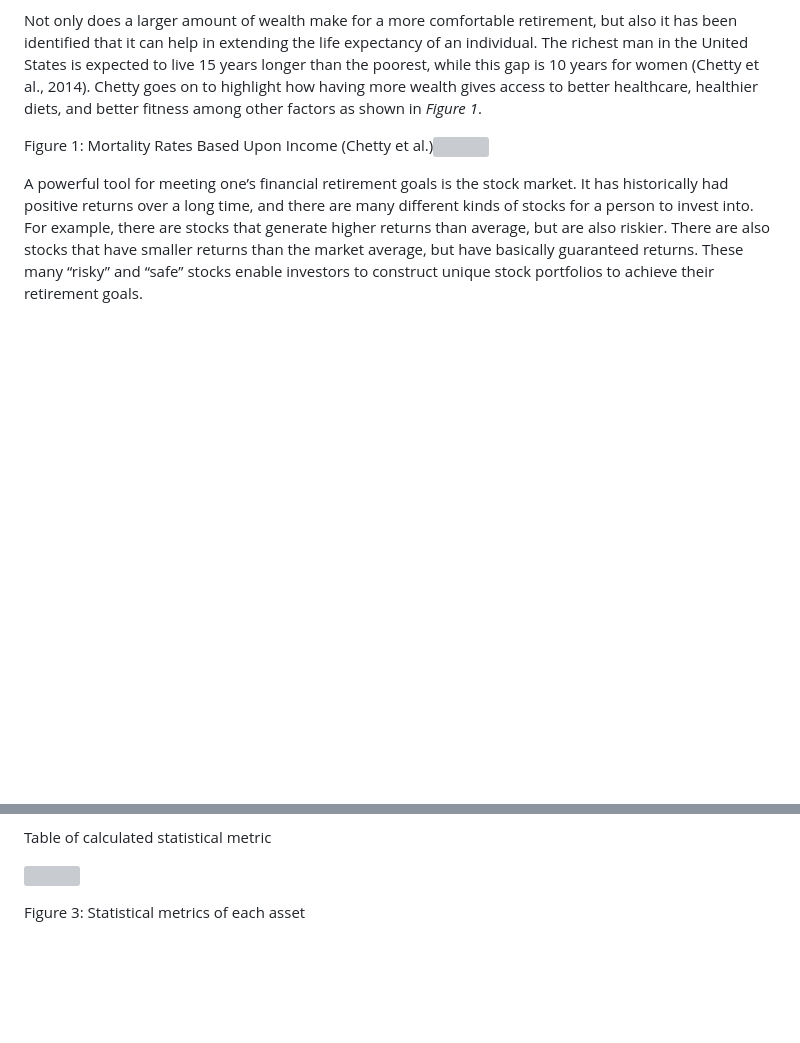
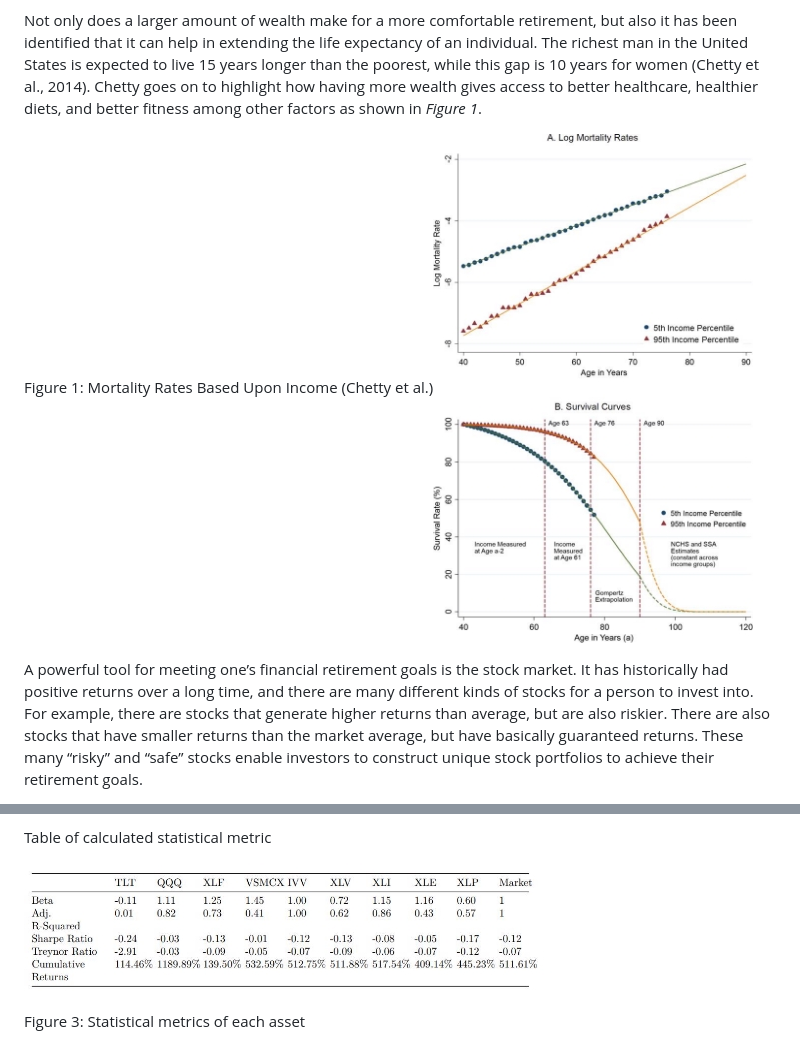
Before and after one commit to peterychu/StockPortfolioAnalysis, a Markdown page: README.md, 2 parts joined by grey strips. Drawn GitHub-style; blank space fills up the shorter version; grey boxes are pictures that could not be loaded.

```diff
--- a/README.md
+++ b/README.md
@@ -26,7 +26,7 @@ Retirement is one of the largest lifestyle changes that an individual undergoes.
 
 Not only does a larger amount of wealth make for a more comfortable retirement, but also it has been identified that it can help in extending the life expectancy of an individual. The richest man in the United States is expected to live 15 years longer than the poorest, while this gap is 10 years for women (Chetty et al., 2014). Chetty goes on to highlight how having more wealth gives access to better healthcare, healthier diets, and better fitness among other factors as shown in *Figure 1*.
 
-Figure 1: Mortality Rates Based Upon Income (Chetty et al.)![](Figure1.jpeg)
+Figure 1: Mortality Rates Based Upon Income (Chetty et al.)![](README%20images/Figure1.jpeg)
 
 A powerful tool for meeting one’s financial retirement goals is the stock market. It has historically had positive returns over a long time, and there are many different kinds of stocks for a person to invest into. For example, there are stocks that generate higher returns than average, but are also riskier. There are also stocks that have smaller returns than the market average, but have basically guaranteed returns. These many “risky” and “safe” stocks enable investors to construct unique stock portfolios to achieve their retirement goals.
 
@@ -83,7 +83,7 @@ For each asset we chose to use monthly data starting from January 2004 to Decemb
 
 Table of calculated statistical metric
 
-![](README%20images/Aspose.Words.5b431f01-7ae1-4ecd-b118-fe1512175c6f.003.jpeg)
+![](README%20images/Figure3.jpeg)
 
 Figure 3: Statistical metrics of each asset
 
```
Also changed, not shown: other parts of README.md (+11 -11 lines).
